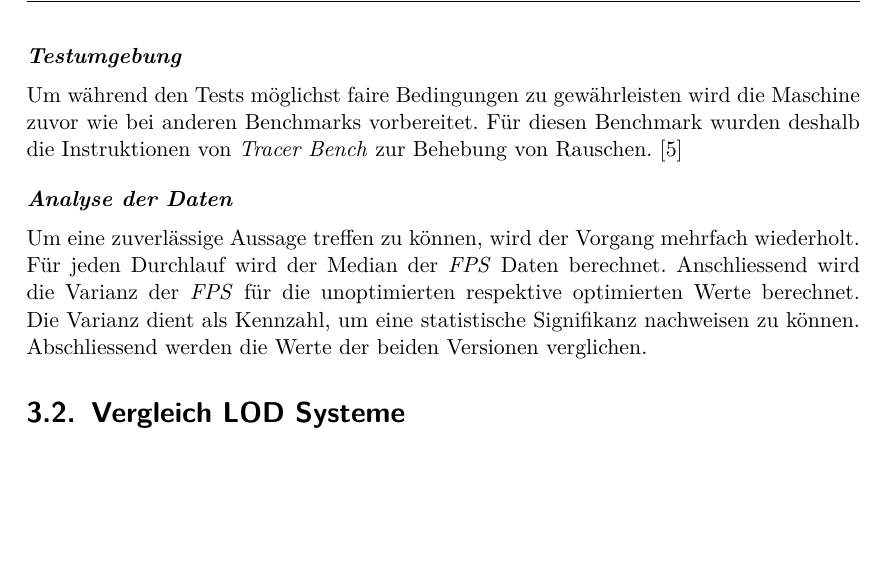
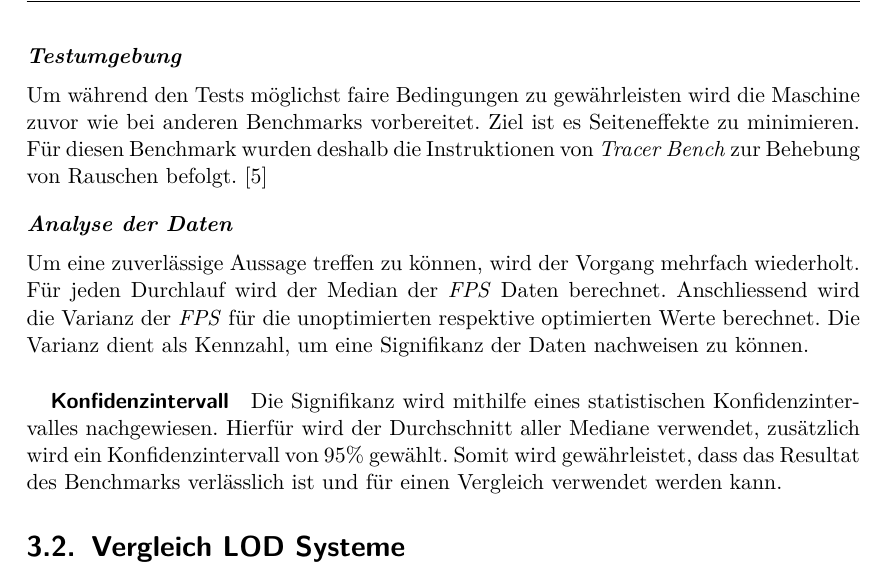
Before and after one commit to kreativwebdesign/lode, a LaTeX document (documentation/report/doc.tex, which reads documentation/report/parts/vorgehen_methoden.tex): part of page 22 of 34, cut so that both start at the same text, the shorter picture padded with empty space. Compiled offline with pdfLaTeX; a missing bibliography style is replaced by a similar one.

Commit message:
Write about statistical approach
Describe confidence interval

```diff
--- a/documentation/report/parts/vorgehen_methoden.tex
+++ b/documentation/report/parts/vorgehen_methoden.tex
@@ -55,12 +55,15 @@ Der Test erfasst kontinuierlich die \e{\gls{FPS}}. Zudem wird aus dem \emph{Prof
 Die Testapplikation stellt eine komplexe Szenerie dar. Der Betrachter fliegt während dem Ablauf kontinuierlich über die Szenerie. Dies stellt die optimalen Bedingungen für den Einsatz von LOD Artefakten dar.
 
 \paragraph{Testumgebung}
-Um während den Tests möglichst faire Bedingungen zu gewährleisten wird die Maschine zuvor wie bei anderen Benchmarks vorbereitet. Für diesen Benchmark wurden deshalb die Instruktionen von \e{Tracer Bench} zur Behebung von Rauschen.
+Um während den Tests möglichst faire Bedingungen zu gewährleisten wird die Maschine zuvor wie bei anderen Benchmarks vorbereitet. Ziel ist es Seiteneffekte zu minimieren. Für diesen Benchmark wurden deshalb die Instruktionen von \e{Tracer Bench} zur Behebung von Rauschen befolgt.
 \cite{tracerBenchNoiseMitigation}
 
 \paragraph{Analyse der Daten}
 Um eine zuverlässige Aussage treffen zu können, wird der Vorgang mehrfach wiederholt. Für jeden Durchlauf wird der Median der \e{\gls{FPS}} Daten berechnet.
-Anschliessend wird die Varianz der \e{\gls{FPS}} für die unoptimierten respektive optimierten Werte berechnet. Die Varianz dient als Kennzahl, um eine statistische Signifikanz nachweisen zu können. Abschliessend werden die Werte der beiden Versionen verglichen.
+Anschliessend wird die Varianz der \e{\gls{FPS}} für die unoptimierten respektive optimierten Werte berechnet. Die Varianz dient als Kennzahl, um eine Signifikanz der Daten nachweisen zu können.
+
+\subparagraph{Konfidenzintervall}
+Die Signifikanz wird mithilfe eines statistischen Konfidenzintervalles nachgewiesen. Hierfür wird der Durchschnitt aller Mediane verwendet, zusätzlich wird ein Konfidenzintervall von 95\% gewählt. Somit wird gewährleistet, dass das Resultat des Benchmarks verlässlich ist und für einen Vergleich verwendet werden kann.
 
 \section{Vergleich LOD Systeme}
 Die verschiedenen LOD Systeme sowie ihre Vor- und Nachteile werden in \autoref{chap:differentLodApproaches} erläutert. In diesem Schritt wird erläutert, welche Art LOD System in dieser Arbeit eingesetzt werden soll.
```
